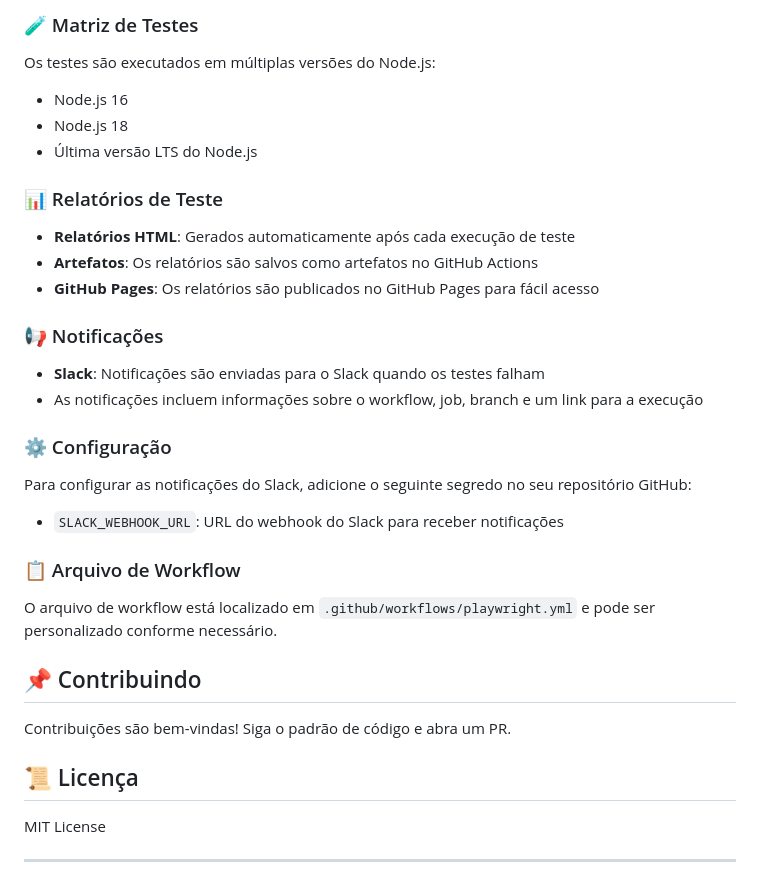
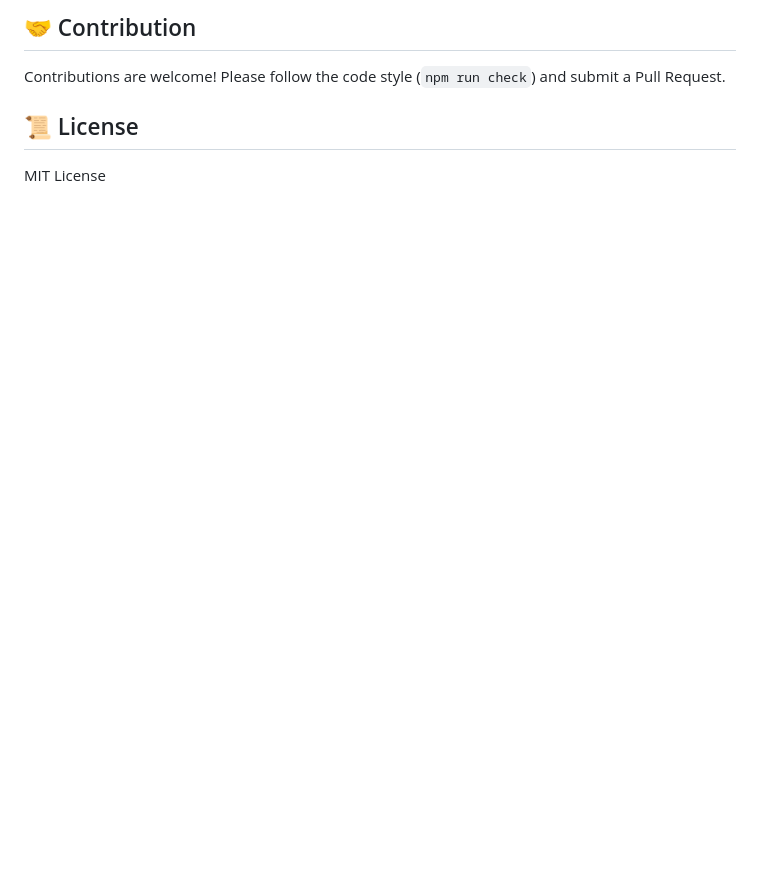
Before and after one commit to MarcelinoSoares/saudemo-playwright, a Markdown page: readme.md, the part around one of its changes. GitHub-like rendering; blank space fills up the shorter version.

```diff
--- a/readme.md
+++ b/readme.md
@@ -136,35 +145,8 @@ Os testes são executados automaticamente nas seguintes situações:
 
-### 🧪 Matriz de Testes
+## 🤝 Contribution
 
-Os testes são executados em múltiplas versões do Node.js:
-- Node.js 16
-- Node.js 18
-- Última versão LTS do Node.js
+Contributions are welcome! Please follow the code style (`npm run check`) and submit a Pull Request.
 
-### 📊 Relatórios de Teste
+## 📜 License
 
-- **Relatórios HTML**: Gerados automaticamente após cada execução de teste
-- **Artefatos**: Os relatórios são salvos como artefatos no GitHub Actions
-- **GitHub Pages**: Os relatórios são publicados no GitHub Pages para fácil acesso
-
-### 📢 Notificações
-
-- **Slack**: Notificações são enviadas para o Slack quando os testes falham
-- As notificações incluem informações sobre o workflow, job, branch e um link para a execução
-
-### ⚙️ Configuração
-
-Para configurar as notificações do Slack, adicione o seguinte segredo no seu repositório GitHub:
-- `SLACK_WEBHOOK_URL`: URL do webhook do Slack para receber notificações
-
-### 📋 Arquivo de Workflow
-
-O arquivo de workflow está localizado em `.github/workflows/playwright.yml` e pode ser personalizado conforme necessário.
-
-## 📌 Contribuindo
-Contribuições são bem-vindas! Siga o padrão de código e abra um PR.
-
-## 📜 Licença
 MIT License
-
----
```
Also changed, not shown: other parts of readme.md (+106 -97 lines).
